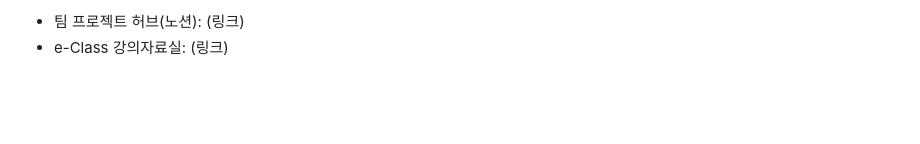
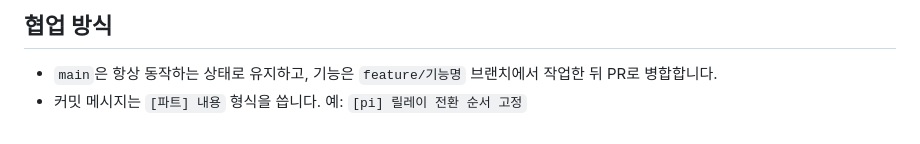
Before and after one commit to min-jx-x/microprocessor-capstone, a Markdown page: README.md, the part around one of its changes. Drawn GitHub-style; blank space fills up the shorter version.

Commit message:
[docs] README를 프로젝트 소개 형식으로 전면 개편

```diff
--- a/README.md
+++ b/README.md
@@ -71,3 +156,5 @@
 
-- 팀 프로젝트 허브(노션): (링크)
-- e-Class 강의자료실: (링크)
+## 협업 방식
+
+- `main`은 항상 동작하는 상태로 유지하고, 기능은 `feature/기능명` 브랜치에서 작업한 뒤 PR로 병합합니다.
+- 커밋 메시지는 `[파트] 내용` 형식을 씁니다. 예: `[pi] 릴레이 전환 순서 고정`
```
Also changed, not shown: other parts of README.md (+131 -46 lines).
